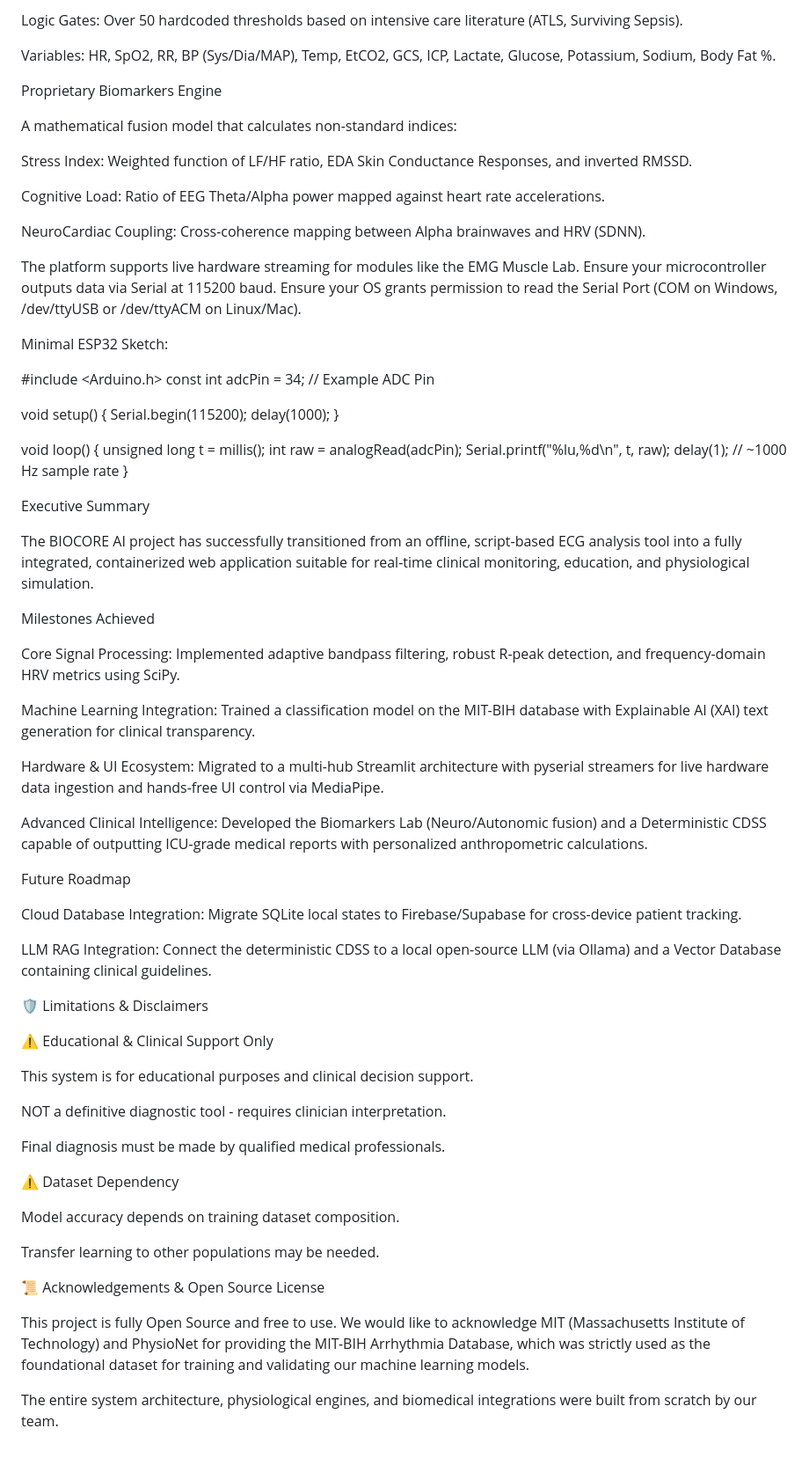
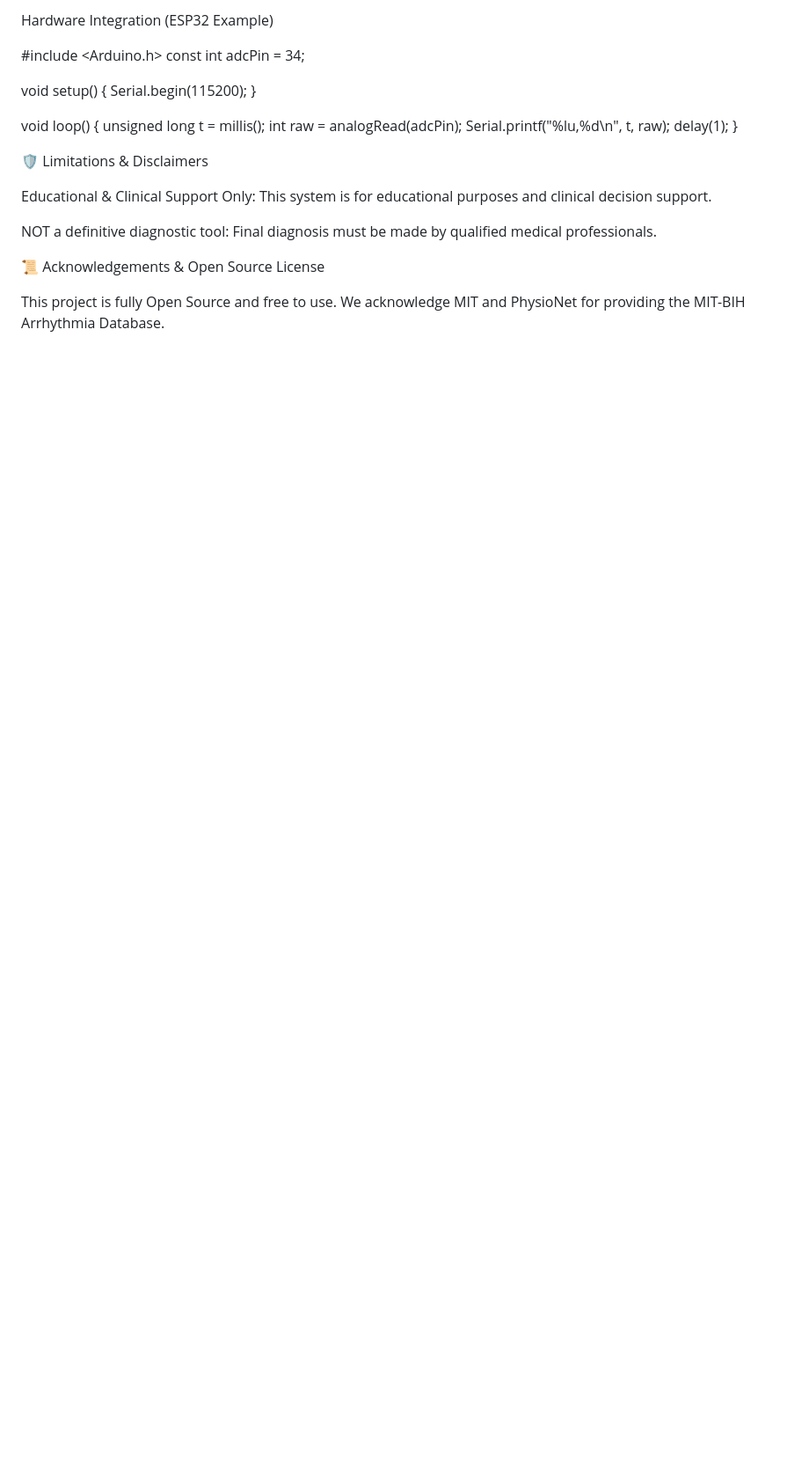
Before and after one commit to Maryfata/Biocore-AI, a Markdown page: README.md, the part around one of its changes. Shown at 88% size. GitHub-like rendering; blank space fills up the shorter version.

Commit message:
Revise README for clarity and conciseness
Updated project description and improved clarity in sections. Removed unnecessary details and streamlined content for better readability.

```diff
--- a/README.md
+++ b/README.md
@@ -141,76 +109,27 @@ To circumvent hallucination risks in healthcare, a deterministic physiological e
 
-Logic Gates: Over 50 hardcoded thresholds based on intensive care literature (ATLS, Surviving Sepsis).
-
-Variables: HR, SpO2, RR, BP (Sys/Dia/MAP), Temp, EtCO2, GCS, ICP, Lactate, Glucose, Potassium, Sodium, Body Fat %.
-
-Proprietary Biomarkers Engine
-
-A mathematical fusion model that calculates non-standard indices:
-
-Stress Index: Weighted function of LF/HF ratio, EDA Skin Conductance Responses, and inverted RMSSD.
-
-Cognitive Load: Ratio of EEG Theta/Alpha power mapped against heart rate accelerations.
-
-NeuroCardiac Coupling: Cross-coherence mapping between Alpha brainwaves and HRV (SDNN).
-
-The platform supports live hardware streaming for modules like the EMG Muscle Lab. Ensure your microcontroller outputs data via Serial at 115200 baud. Ensure your OS grants permission to read the Serial Port (COM on Windows, /dev/ttyUSB or /dev/ttyACM on Linux/Mac).
-
-Minimal ESP32 Sketch:
+Hardware Integration (ESP32 Example)
 
 #include <Arduino.h>
-const int adcPin = 34; // Example ADC Pin
+const int adcPin = 34;
 
 void setup() {
   Serial.begin(115200);
-  delay(1000);
 }
 
 void loop() {
   unsigned long t = millis();
   int raw = analogRead(adcPin);
   Serial.printf("%lu,%d\n", t, raw);
-  delay(1); // ~1000 Hz sample rate
+  delay(1);
 }
 
 
-Executive Summary
-
-The BIOCORE AI project has successfully transitioned from an offline, script-based ECG analysis tool into a fully integrated, containerized web application suitable for real-time clinical monitoring, education, and physiological simulation.
-
-Milestones Achieved
-
-Core Signal Processing: Implemented adaptive bandpass filtering, robust R-peak detection, and frequency-domain HRV metrics using SciPy.
-
-Machine Learning Integration: Trained a classification model on the MIT-BIH database with Explainable AI (XAI) text generation for clinical transparency.
-
-Hardware & UI Ecosystem: Migrated to a multi-hub Streamlit architecture with pyserial streamers for live hardware data ingestion and hands-free UI control via MediaPipe.
-
-Advanced Clinical Intelligence: Developed the Biomarkers Lab (Neuro/Autonomic fusion) and a Deterministic CDSS capable of outputting ICU-grade medical reports with personalized anthropometric calculations.
-
-Future Roadmap
-
-Cloud Database Integration: Migrate SQLite local states to Firebase/Supabase for cross-device patient tracking.
-
-LLM RAG Integration: Connect the deterministic CDSS to a local open-source LLM (via Ollama) and a Vector Database containing clinical guidelines.
-
 🛡️ Limitations & Disclaimers
 
-⚠️ Educational & Clinical Support Only
+Educational & Clinical Support Only: This system is for educational purposes and clinical decision support.
 
-This system is for educational purposes and clinical decision support.
-
-NOT a definitive diagnostic tool - requires clinician interpretation.
-
-Final diagnosis must be made by qualified medical professionals.
-
-⚠️ Dataset Dependency
-
-Model accuracy depends on training dataset composition.
-
-Transfer learning to other populations may be needed.
+NOT a definitive diagnostic tool: Final diagnosis must be made by qualified medical professionals.
 
 📜 Acknowledgements & Open Source License
 
-This project is fully Open Source and free to use. We would like to acknowledge MIT (Massachusetts Institute of Technology) and PhysioNet for providing the MIT-BIH Arrhythmia Database, which was strictly used as the foundational dataset for training and validating our machine learning models.
-
-The entire system architecture, physiological engines, and biomedical integrations were built from scratch by our team.
+This project is fully Open Source and free to use. We acknowledge MIT and PhysioNet for providing the MIT-BIH Arrhythmia Database.
```
Also changed, not shown: other parts of README.md (+17 -49 lines).
